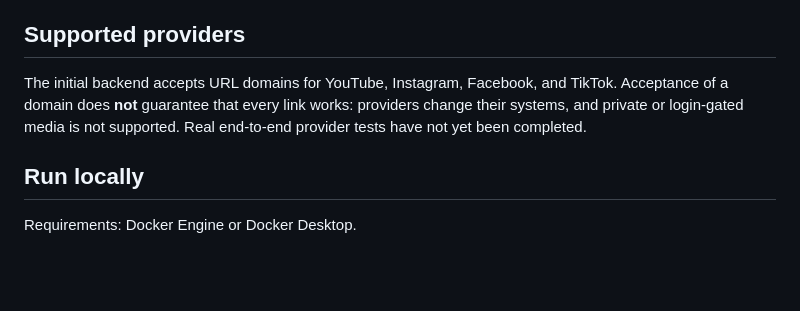
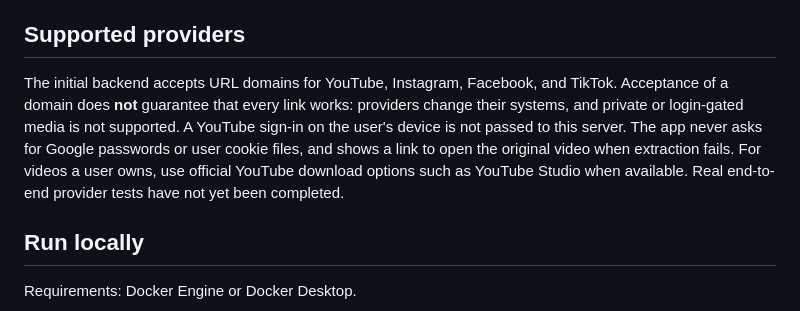
Before and after one commit to BABA2284/nazzelha, a Markdown page: README.md, the part around the change. GitHub-like rendering; blank space fills up the shorter version.

Commit message:
Document safe cross-device YouTube sign-in limitations

```diff
--- a/README.md
+++ b/README.md
@@ -23,7 +23,7 @@ A mobile-first Arabic RTL web app prototype for processing supported public vide
 
 ## Supported providers
 
-The initial backend accepts URL domains for YouTube, Instagram, Facebook, and TikTok. Acceptance of a domain does **not** guarantee that every link works: providers change their systems, and private or login-gated media is not supported. Real end-to-end provider tests have not yet been completed.
+The initial backend accepts URL domains for YouTube, Instagram, Facebook, and TikTok. Acceptance of a domain does **not** guarantee that every link works: providers change their systems, and private or login-gated media is not supported. A YouTube sign-in on the user's device is not passed to this server. The app never asks for Google passwords or user cookie files, and shows a link to open the original video when extraction fails. For videos a user owns, use official YouTube download options such as YouTube Studio when available. Real end-to-end provider tests have not yet been completed.
 
 ## Run locally
 
```
